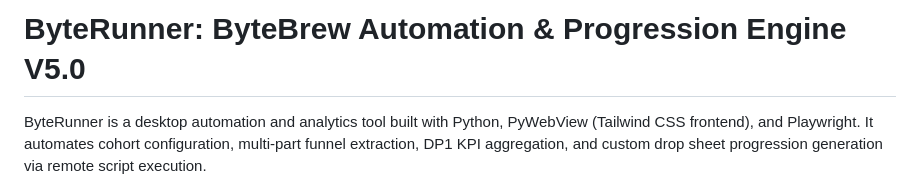
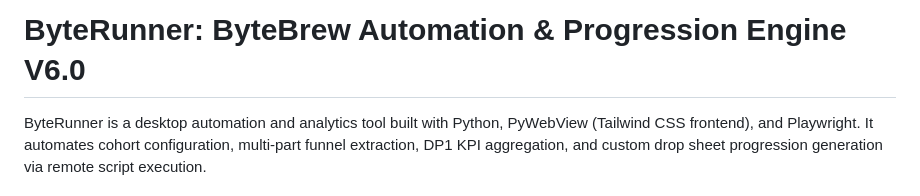
Before and after one commit to jephinTJ/byteRunner, a Markdown page: README.md, the part around the change. Rendered like a GitHub page.

```diff
--- a/README.md
+++ b/README.md
@@ -1,4 +1,4 @@
-# ByteRunner: ByteBrew Automation & Progression Engine V5.0
+# ByteRunner: ByteBrew Automation & Progression Engine V6.0
 
 ByteRunner is a desktop automation and analytics tool built with Python, PyWebView (Tailwind CSS frontend), and Playwright. It automates cohort configuration, multi-part funnel extraction, DP1 KPI aggregation, and custom drop sheet progression generation via remote script execution.
 
```
